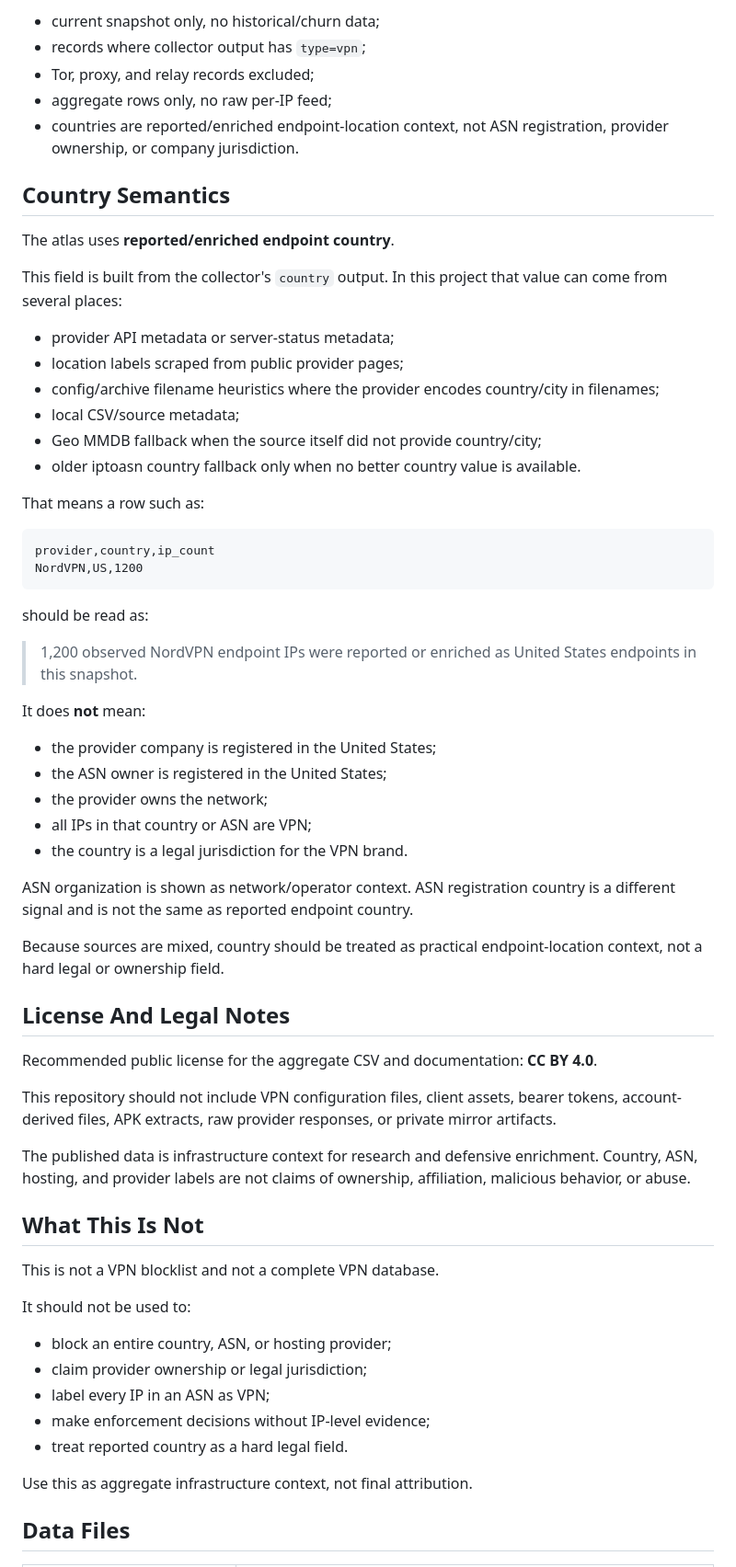
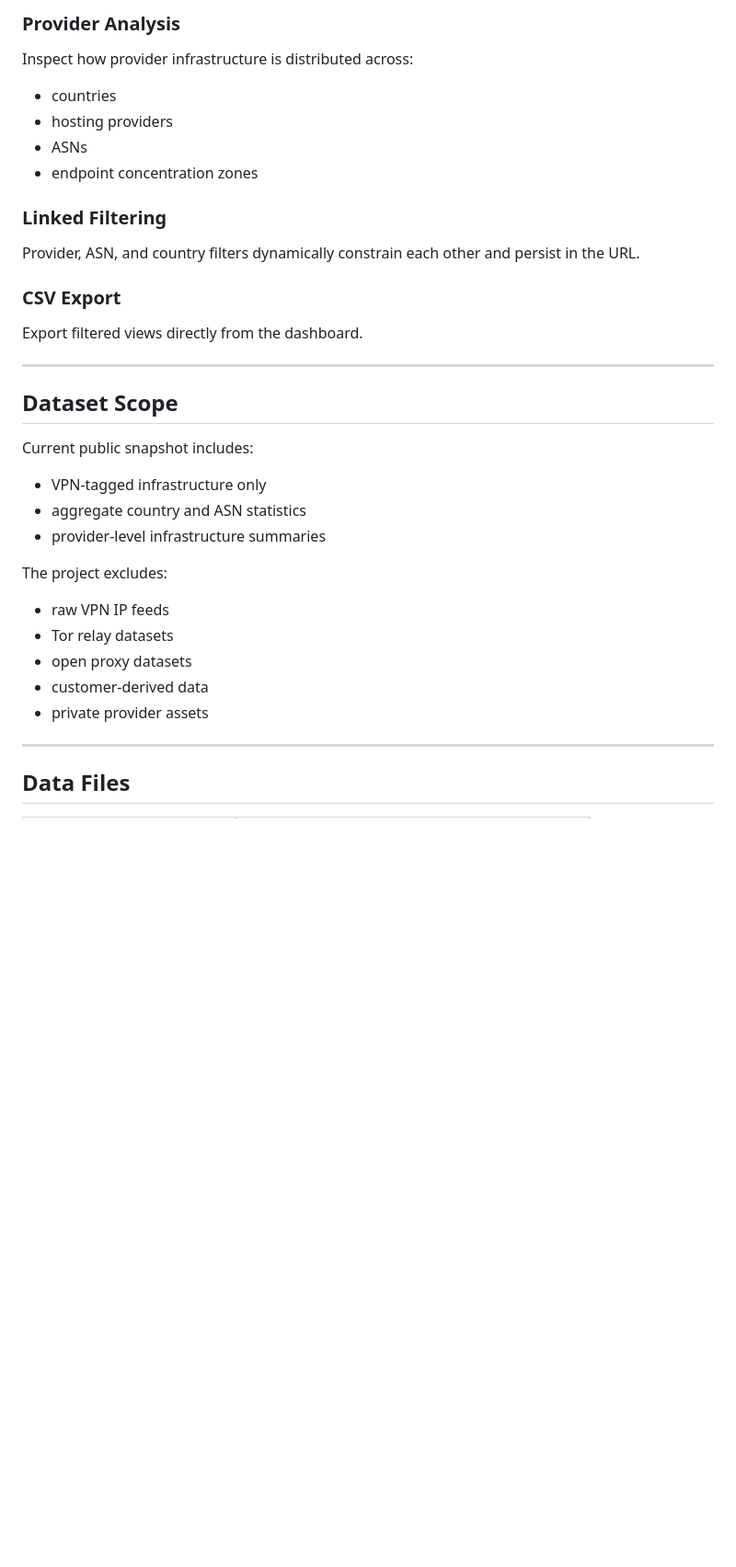
Before and after one commit to ipanalytics/VPN-Infrastructure-Atlas, a Markdown page: README.md, the part around one of its changes. Shown at 92% size. Drawn GitHub-style; blank space fills up the shorter version.

````diff
--- a/README.md
+++ b/README.md
@@ -49,67 +60,40 @@ Current MVP scope:
 
-- current snapshot only, no historical/churn data;
-- records where collector output has `type=vpn`;
-- Tor, proxy, and relay records excluded;
-- aggregate rows only, no raw per-IP feed;
-- countries are reported/enriched endpoint-location context, not ASN registration, provider ownership, or company jurisdiction.
+### Provider Analysis
 
-## Country Semantics
+Inspect how provider infrastructure is distributed across:
 
-The atlas uses **reported/enriched endpoint country**.
+- countries
+- hosting providers
+- ASNs
+- endpoint concentration zones
 
-This field is built from the collector's `country` output. In this project that value can come from several places:
+### Linked Filtering
 
-- provider API metadata or server-status metadata;
-- location labels scraped from public provider pages;
-- config/archive filename heuristics where the provider encodes country/city in filenames;
-- local CSV/source metadata;
-- Geo MMDB fallback when the source itself did not provide country/city;
-- older iptoasn country fallback only when no better country value is available.
+Provider, ASN, and country filters dynamically constrain each other and persist in the URL.
 
-That means a row such as:
+### CSV Export
 
-```csv
-provider,country,ip_count
-NordVPN,US,1200
-```
+Export filtered views directly from the dashboard.
 
-should be read as:
+---
 
-> 1,200 observed NordVPN endpoint IPs were reported or enriched as United States endpoints in this snapshot.
+## Dataset Scope
 
-It does **not** mean:
+Current public snapshot includes:
 
-- the provider company is registered in the United States;
-- the ASN owner is registered in the United States;
-- the provider owns the network;
-- all IPs in that country or ASN are VPN;
-- the country is a legal jurisdiction for the VPN brand.
+- VPN-tagged infrastructure only
+- aggregate country and ASN statistics
+- provider-level infrastructure summaries
 
-ASN organization is shown as network/operator context. ASN registration country is a different signal and is not the same as reported endpoint country.
+The project excludes:
 
-Because sources are mixed, country should be treated as practical endpoint-location context, not a hard legal or ownership field.
+- raw VPN IP feeds
+- Tor relay datasets
+- open proxy datasets
+- customer-derived data
+- private provider assets
 
-## License And Legal Notes
-
-Recommended public license for the aggregate CSV and documentation: **CC BY 4.0**.
-
-This repository should not include VPN configuration files, client assets, bearer tokens, account-derived files, APK extracts, raw provider responses, or private mirror artifacts.
-
-The published data is infrastructure context for research and defensive enrichment. Country, ASN, hosting, and provider labels are not claims of ownership, affiliation, malicious behavior, or abuse.
-
-## What This Is Not
-
-This is not a VPN blocklist and not a complete VPN database.
-
-It should not be used to:
-
-- block an entire country, ASN, or hosting provider;
-- claim provider ownership or legal jurisdiction;
-- label every IP in an ASN as VPN;
-- make enforcement decisions without IP-level evidence;
-- treat reported country as a hard legal field.
-
-Use this as aggregate infrastructure context, not final attribution.
+---
 
 ## Data Files
 
````
Also changed, not shown: other parts of README.md (+104 -50 lines).
